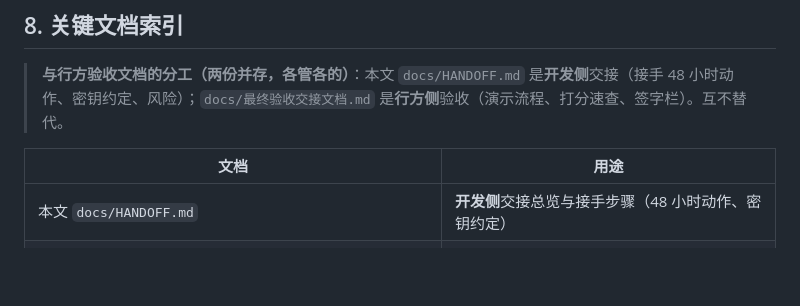
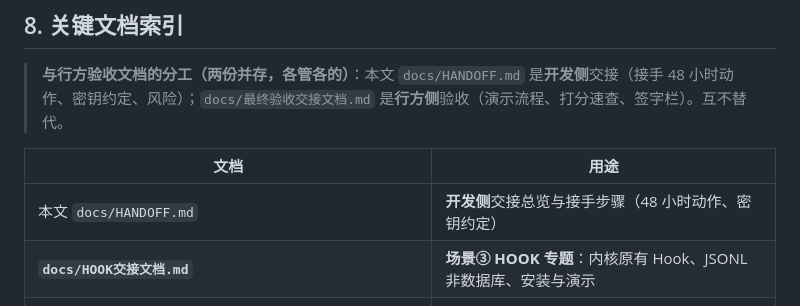
Before and after one commit to LiNan1984/shunde-poc, a Markdown page: docs/HANDOFF.md, the part around the change. Drawn GitHub-style; blank space fills up the shorter version.

Commit message:
docs: 交接文档索引补充场景③ HOOK 专题

```diff
--- a/docs/HANDOFF.md
+++ b/docs/HANDOFF.md
@@ -172,6 +172,7 @@ MaaS 形态参考（无密钥）：
 | 文档 | 用途 |
 |------|------|
 | 本文 `docs/HANDOFF.md` | **开发侧**交接总览与接手步骤（48 小时动作、密钥约定） |
+| **`docs/HOOK交接文档.md`** | **场景③ HOOK 专题**：内核原有 Hook、JSONL 非数据库、安装与演示 |
 | **`docs/最终验收交接文档.md`** | **行方侧**验收（演示 + 打分 + 签字）；与本文并存 |
 | **`docs/HANDOFF_FOR_AI.md`** | **交给下一个开发 AI：30 秒开工、任务卡 A～E、红线、踩坑记录** |
 | `docs/qwenpaw-poc-modification-evaluation.md` | 源码扩展点、怎么改 |
```
Also changed, not shown: docs/最终验收交接文档.md (+1 -0 lines).
